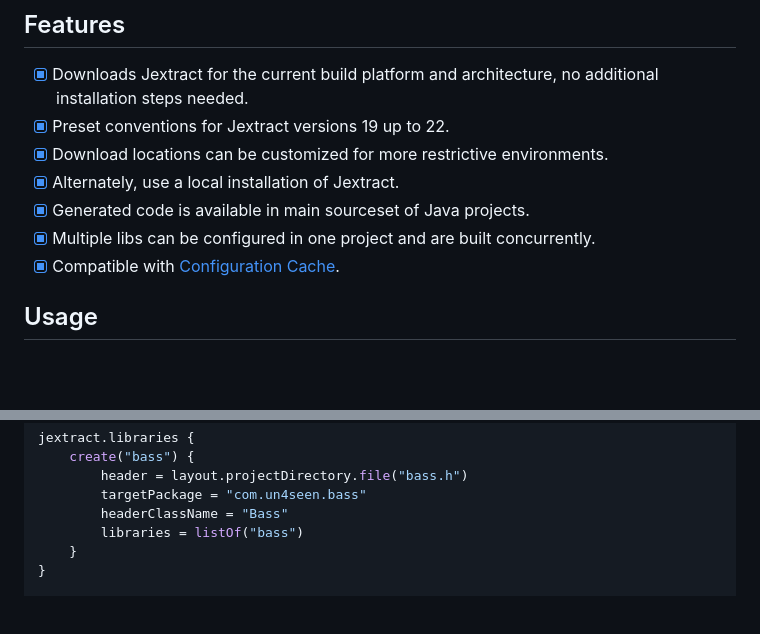
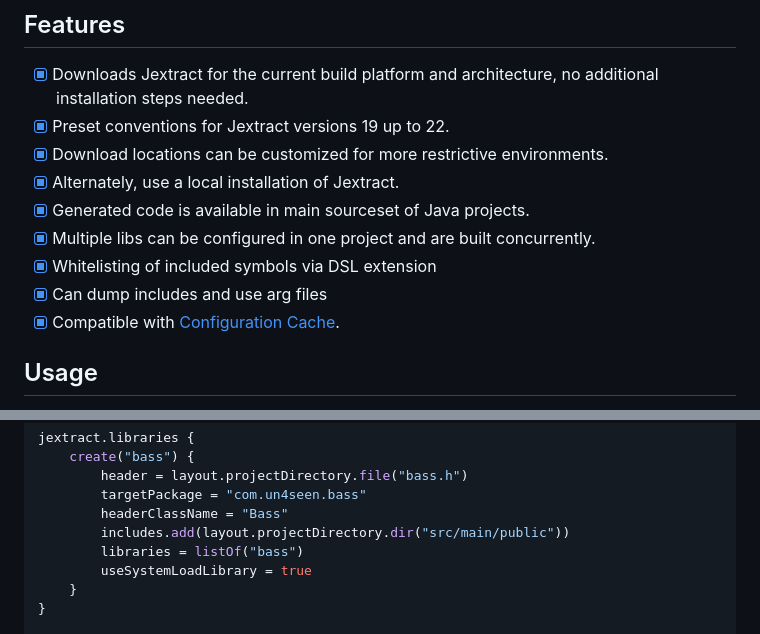
Before and after one commit to infolektuell/gradle-jextract, a Markdown page: README.md, 2 parts joined by grey strips. GitHub-like rendering; blank space fills up the shorter version.

Commit message:
Readme: Augment features and examples

```diff
--- a/README.md
+++ b/README.md
@@ -14,6 +14,8 @@ The plugin generates Java bindings for native libraries using the FFM-related [J
 - [x] Alternately, use a local installation of Jextract.
 - [x] Generated code is available in main sourceset of Java projects.
 - [x] Multiple libs can be configured in one project and are built concurrently.
+- [x] Whitelisting of included symbols via DSL extension
+- [x] Can dump includes and use arg files
 - [x] Compatible with [Configuration Cache].
 
 ## Usage
@@ -38,7 +40,9 @@ jextract.libraries {
         header = layout.projectDirectory.file("bass.h")
         targetPackage = "com.un4seen.bass"
         headerClassName = "Bass"
+        includes.add(layout.projectDirectory.dir("src/main/public"))
         libraries = listOf("bass")
+        useSystemLoadLibrary = true
     }
 }
 
```
